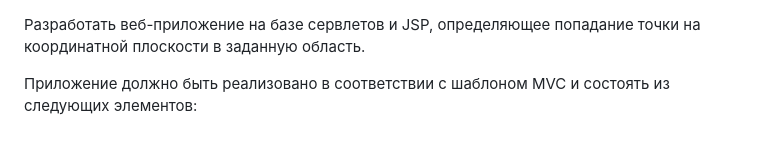
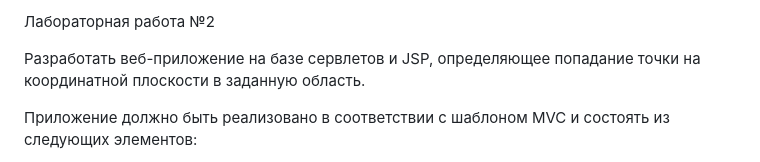
Before and after one commit to VLaDa-v-a/lab2web, a Markdown page: README.md, the part around the change. Drawn GitHub-style.

```diff
--- a/README.md
+++ b/README.md
@@ -1,3 +1,5 @@
+Лабораторная работа №2
+
 Разработать веб-приложение на базе сервлетов и JSP, определяющее попадание точки на координатной плоскости в заданную область.
 
 Приложение должно быть реализовано в соответствии с шаблоном MVC и состоять из следующих элементов:
```
